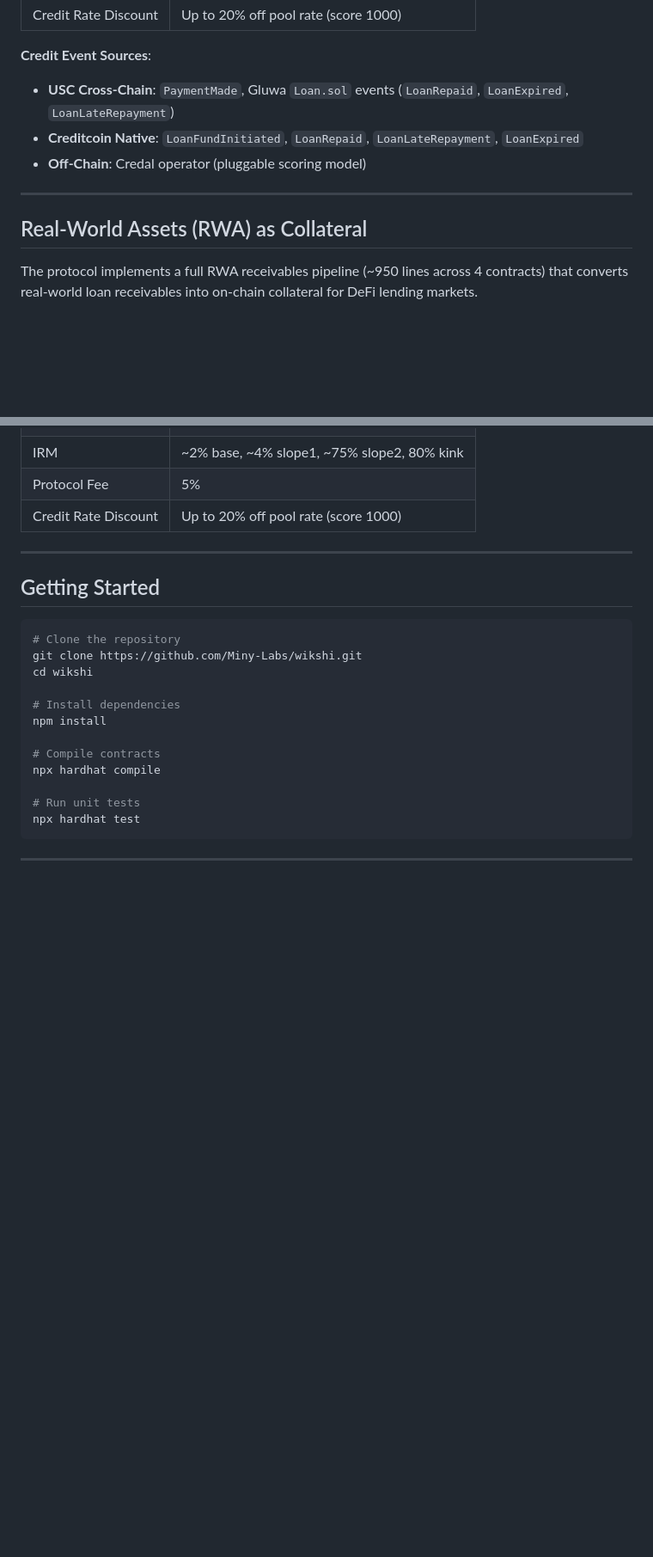
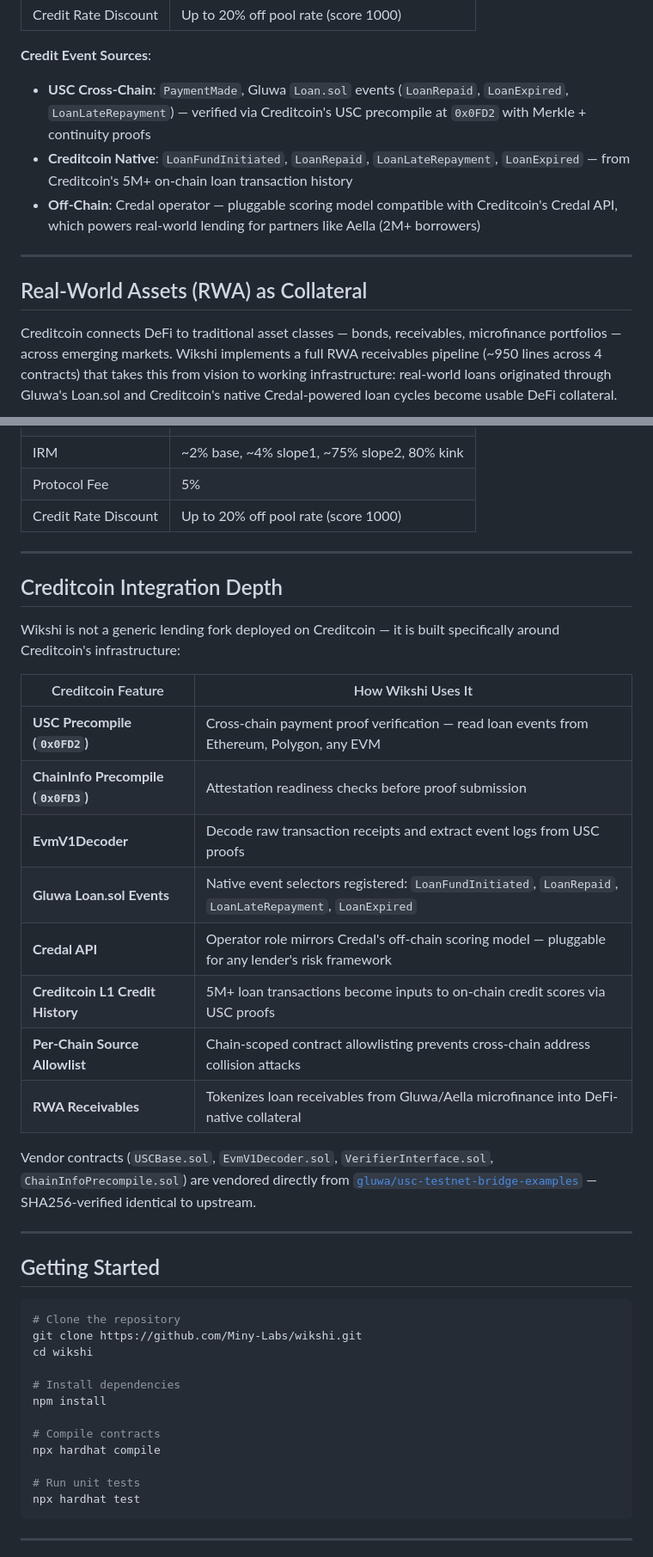
Before and after one commit to Miny-Labs/wikshi, a Markdown page: README.md, 2 parts joined by grey strips. Shown at 86% size. GitHub-like rendering; blank space fills up the shorter version.

Commit message:
README: full Creditcoin integration depth across all sections

````diff
--- a/README.md
+++ b/README.md
@@ -164,15 +171,15 @@ graph LR
 | Credit Rate Discount | Up to 20% off pool rate (score 1000) |
 
 **Credit Event Sources**:
-- **USC Cross-Chain**: `PaymentMade`, Gluwa `Loan.sol` events (`LoanRepaid`, `LoanExpired`, `LoanLateRepayment`)
-- **Creditcoin Native**: `LoanFundInitiated`, `LoanRepaid`, `LoanLateRepayment`, `LoanExpired`
-- **Off-Chain**: Credal operator (pluggable scoring model)
+- **USC Cross-Chain**: `PaymentMade`, Gluwa `Loan.sol` events (`LoanRepaid`, `LoanExpired`, `LoanLateRepayment`) — verified via Creditcoin's USC precompile at `0x0FD2` with Merkle + continuity proofs
+- **Creditcoin Native**: `LoanFundInitiated`, `LoanRepaid`, `LoanLateRepayment`, `LoanExpired` — from Creditcoin's 5M+ on-chain loan transaction history
+- **Off-Chain**: Credal operator — pluggable scoring model compatible with Creditcoin's Credal API, which powers real-world lending for partners like Aella (2M+ borrowers)
 
 ---
 
 ## Real-World Assets (RWA) as Collateral
 
-The protocol implements a full RWA receivables pipeline (~950 lines across 4 contracts) that converts real-world loan receivables into on-chain collateral for DeFi lending markets.
+Creditcoin connects DeFi to traditional asset classes — bonds, receivables, microfinance portfolios — across emerging markets. Wikshi implements a full RWA receivables pipeline (~950 lines across 4 contracts) that takes this from vision to working infrastructure: real-world loans originated through Gluwa's Loan.sol and Creditcoin's native Credal-powered loan cycles become usable DeFi collateral.
 
 ```mermaid
 graph LR
@@ -268,6 +275,25 @@ All contracts are **source-verified** on [Blockscout](https://explorer.usc-testn
 
 ---
 
+## Creditcoin Integration Depth
+
+Wikshi is not a generic lending fork deployed on Creditcoin — it is built specifically around Creditcoin's infrastructure:
+
+| Creditcoin Feature | How Wikshi Uses It |
+|--------------------|-------------------|
+| **USC Precompile (`0x0FD2`)** | Cross-chain payment proof verification — read loan events from Ethereum, Polygon, any EVM |
+| **ChainInfo Precompile (`0x0FD3`)** | Attestation readiness checks before proof submission |
+| **EvmV1Decoder** | Decode raw transaction receipts and extract event logs from USC proofs |
+| **Gluwa Loan.sol Events** | Native event selectors registered: `LoanFundInitiated`, `LoanRepaid`, `LoanLateRepayment`, `LoanExpired` |
+| **Credal API** | Operator role mirrors Credal's off-chain scoring model — pluggable for any lender's risk framework |
+| **Creditcoin L1 Credit History** | 5M+ loan transactions become inputs to on-chain credit scores via USC proofs |
+| **Per-Chain Source Allowlist** | Chain-scoped contract allowlisting prevents cross-chain address collision attacks |
+| **RWA Receivables** | Tokenizes loan receivables from Gluwa/Aella microfinance into DeFi-native collateral |
+
+Vendor contracts (`USCBase.sol`, `EvmV1Decoder.sol`, `VerifierInterface.sol`, `ChainInfoPrecompile.sol`) are vendored directly from [`gluwa/usc-testnet-bridge-examples`](https://github.com/gluwa/usc-testnet-bridge-examples) — SHA256-verified identical to upstream.
+
+---
+
 ## Getting Started
 
 ```bash
````
Also changed, not shown: other parts of README.md (+27 -19 lines).
